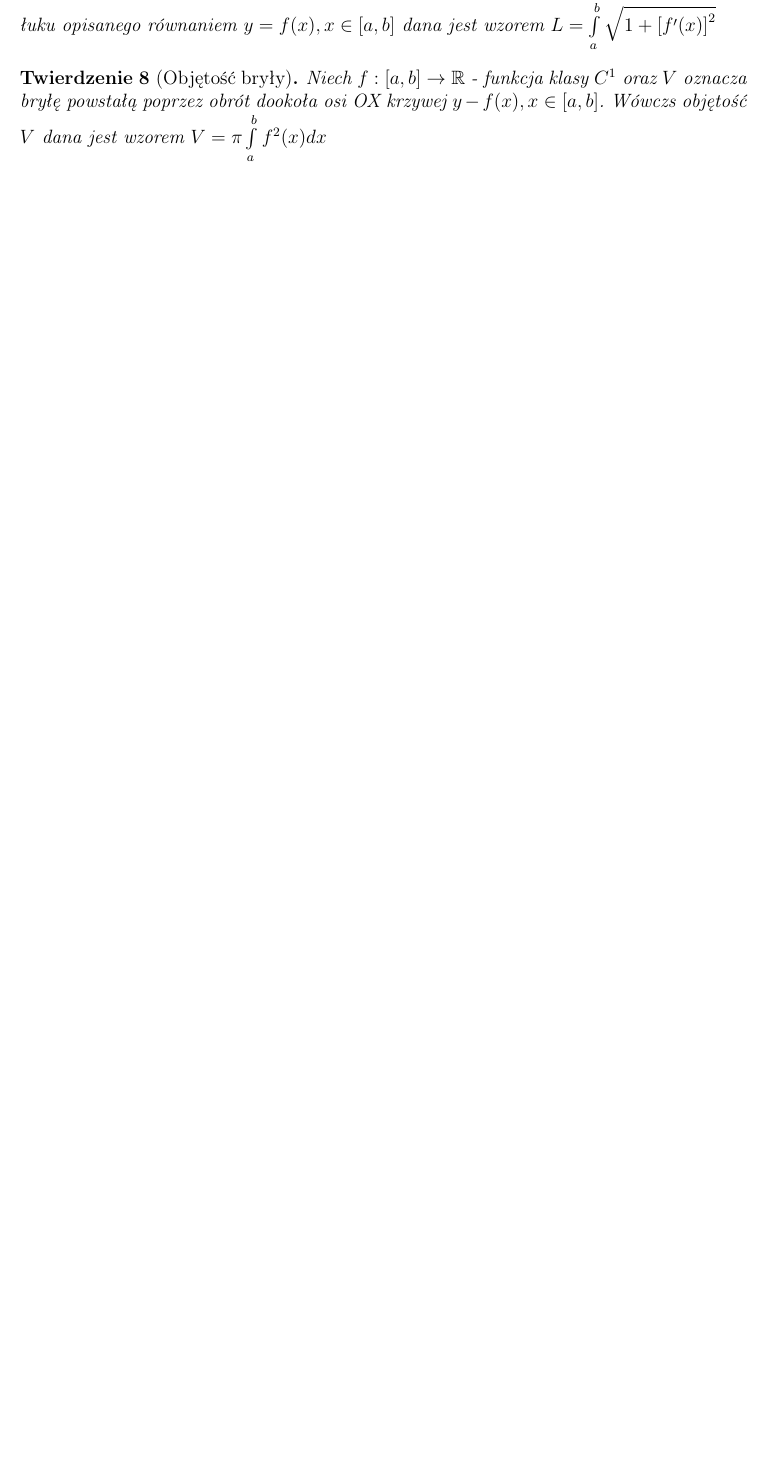
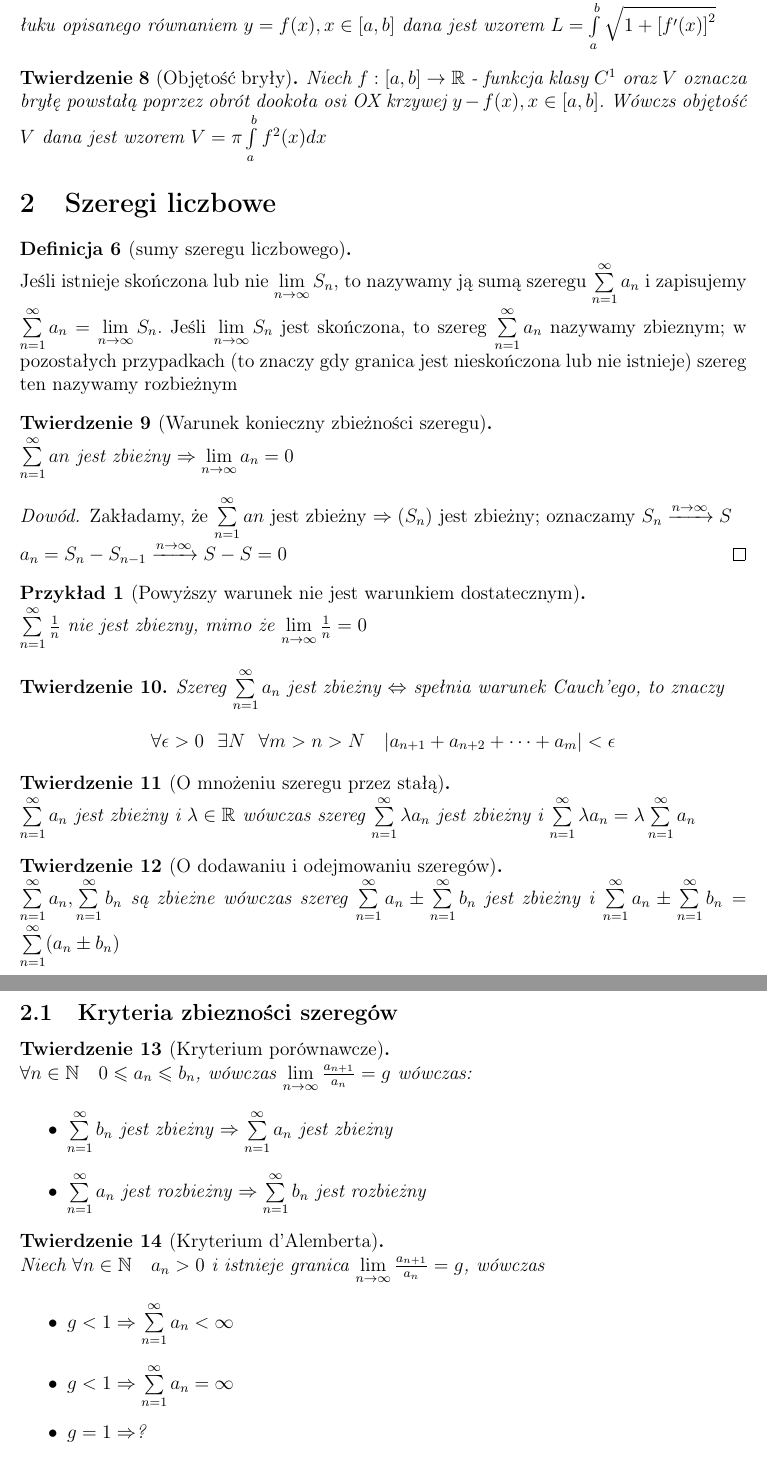
Before and after one commit to janisz/AM2, a LaTeX document (AM2_egz.tex): part of page 5 of 5 before the commit and two parts of pages 5 and 6 of 7 after it, the two joined at a grey line, cut so that both start at the same text, the shorter picture padded with empty space. Compiled offline with pdfLaTeX.

Commit message:
Dodanie szeregów liczbowych
definicje
twierdzenia o zbiezności
dowód kryterium leibniza

```diff
--- a/AM2_egz.tex
+++ b/AM2_egz.tex
@@ -153,3 +151,59 @@ Niech $f: [a,b] \to \mathbb{R}$ - funkcja klasy $C^1$. Wówczs długość łuku
 \begin{tw}[Objętość bryły]
 Niech $f: [a,b] \to \mathbb{R}$ - funkcja klasy $C^1$ oraz $V$ oznacza bryłę powstałą poprzez obrót dookoła osi OX krzywej $y - f(x), x\in [a,b]$. Wówczs objętość $V$ dana jest wzorem $V = \pi\int\limits_a^b f^2(x)dx$
 \end{tw}
+
+\section{Szeregi liczbowe}
+
+\begin{df}[sumy szeregu liczbowego]~\\
+Jeśli istnieje skończona lub nie $\lim\limits_{n\to\infty}S_n$, to nazywamy ją sumą szeregu $\sum\limits_{n=1}^\infty a_n$ i zapisujemy $\sum\limits_{n=1}^\infty a_n=\lim\limits_{n\to\infty}S_n$.
+Jeśli $\lim\limits_{n\to\infty}S_n$ jest skończona, to szereg $\sum\limits_{n=1}^\infty a_n$ nazywamy zbieznym; w pozostałych przypadkach (to znaczy gdy granica jest nieskończona lub nie istnieje) szereg ten nazywamy rozbieżnym
+\end{df}
+
+\begin{tw}[Warunek konieczny zbieżności szeregu]~\\
+$\sum\limits_{n=1}^\infty an$ jest zbieżny $\Rightarrow \lim\limits_{n\to\infty}a_n = 0$
+\begin{proof}
+Zakładamy, że $\sum\limits_{n=1}^\infty an$ jest zbieżny $\Rightarrow (S_n)$ jest zbieżny; oznaczamy
+$S_n \xrightarrow{n\to\infty} S$\\
+$a_n = S_n - S_{n-1} \xrightarrow{n\to\infty} S - S = 0$
+\end{proof}
+\begin{przyklad}[Powyższy warunek nie jest warunkiem dostatecznym]~\\
+$\sum\limits_{n=1}^\infty \frac{1}{n}$ nie jest zbiezny, mimo że $\lim\limits_{n\to\infty} \frac{1}{n} = 0$
+\end{przyklad}
+\end{tw}
+
+\begin{tw}
+Szereg $\sum\limits_{n=1}^\infty a_n$ jest zbieżny $\Leftrightarrow$ spełnia warunek Cauch'ego, to znaczy
+$$
+\forall \epsilon > 0 ~~\exists N ~~\forall m > n > N \quad |a_{n+1} + a_{n+2} + \dots + a_m| < \epsilon
+$$
+\end{tw}
+
+\begin{tw}[O mnożeniu szeregu przez stałą]~\\
+$\sum\limits_{n=1}^\infty a_n$ jest zbieżny i $\lambda\in\mathbb{R}$ wówczas szereg $\sum\limits_{n=1}^\infty \lambda a_n$ jest zbieżny i $\sum\limits_{n=1}^\infty \lambda a_n = \lambda \sum\limits_{n=1}^\infty a_n$
+\end{tw}
+\begin{tw}[O dodawaniu i odejmowaniu szeregów]~\\
+$\sum\limits_{n=1}^\infty a_n, \sum\limits_{n=1}^\infty b_n$ są zbieżne wówczas szereg $\sum\limits_{n=1}^\infty a_n \pm \sum\limits_{n=1}^\infty b_n$ jest zbieżny i $\sum\limits_{n=1}^\infty a_n \pm \sum\limits_{n=1}^\infty b_n = \sum\limits_{n=1}^\infty (a_n \pm b_n)$
+\end{tw}
+
+\subsection{Kryteria zbiezności szeregów}
+
+\begin{tw}[Kryterium porównawcze]~\\
+$\forall n\in\mathbb{N} \quad 0 \leqslant a_n \leqslant b_n$, wówczas
+$\lim\limits_{n \to \infty} \frac{a_{n+1}}{a_n} = g$ wówczas:
+\begin{itemize}
+	\item $\sum\limits_{n=1}^\infty b_n$ jest zbieżny $\Rightarrow \sum\limits_{n=1}^\infty a_n$ jest zbieżny
+	\item $\sum\limits_{n=1}^\infty a_n$ jest rozbieżny $\Rightarrow \sum\limits_{n=1}^\infty b_n$ jest rozbieżny
+\end{itemize}
+\end{tw}
+
+\begin{tw}[Kryterium d'Alemberta]~\\
+Niech $\forall n\in\mathbb{N} \quad a_n > 0$ i istnieje granica
+$\lim\limits_{n\to\infty} \frac{a_{n+1}}{a_n} = g$, wówczas
+\begin{itemize}
+	\item $g < 1 \Rightarrow \sum\limits_{n=1}^\infty a_n < \infty$
+	\item $g < 1 \Rightarrow \sum\limits_{n=1}^\infty a_n = \infty$
+	\item $g = 1 \Rightarrow $?
+\end{itemize}
+\end{tw}
+
+\begin{tw}[Kryterium Cauch'ego]~\\
@@ -155,0 +239 @@ Niech $f: [a,b] \to \mathbb{R}$ - funkcja klasy $C^1$ oraz $V$ oznacza bryłę p
+\end{proof}
```
Also changed, not shown: AM2_egz.tex (51 more changed lines).
